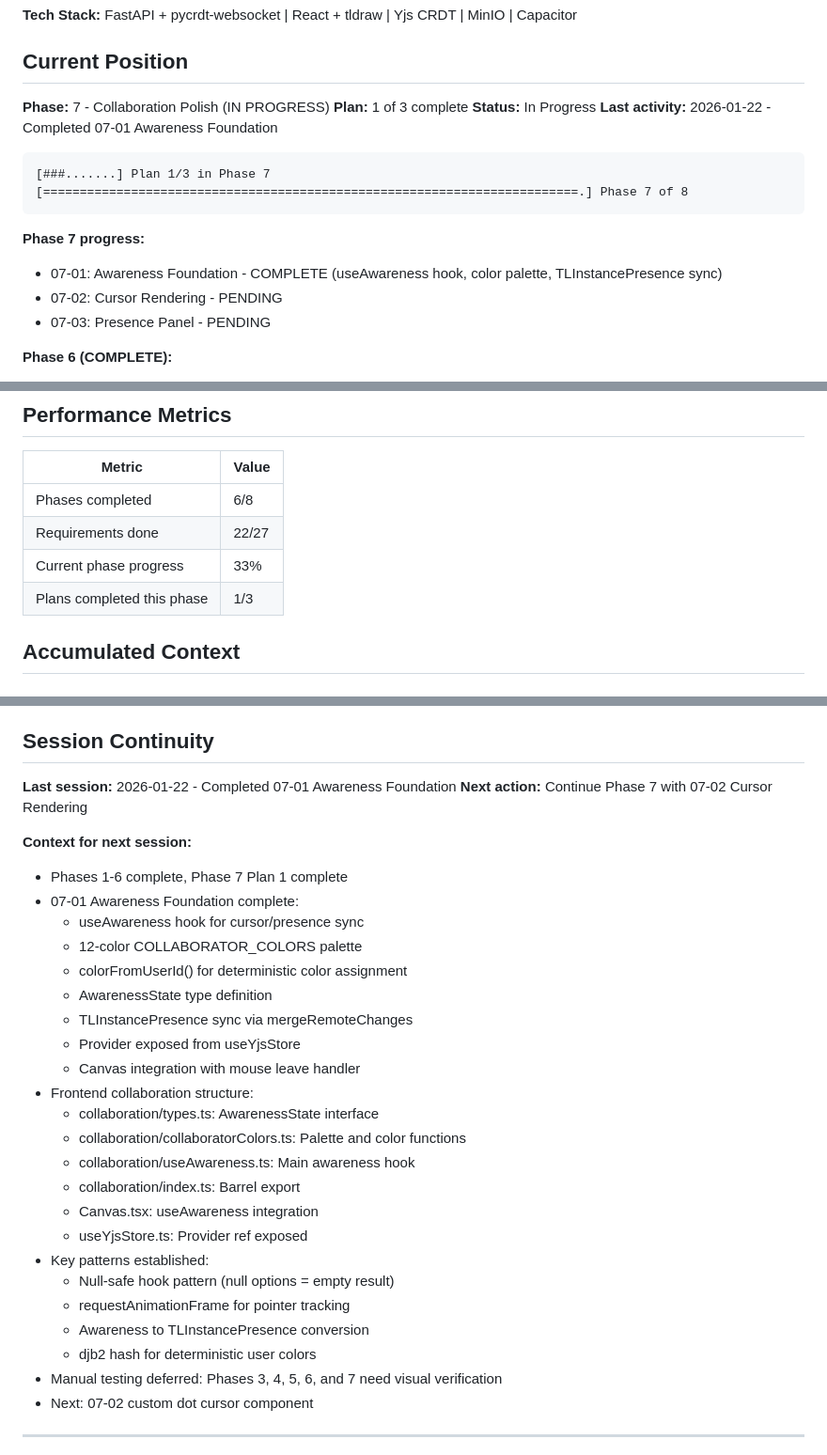
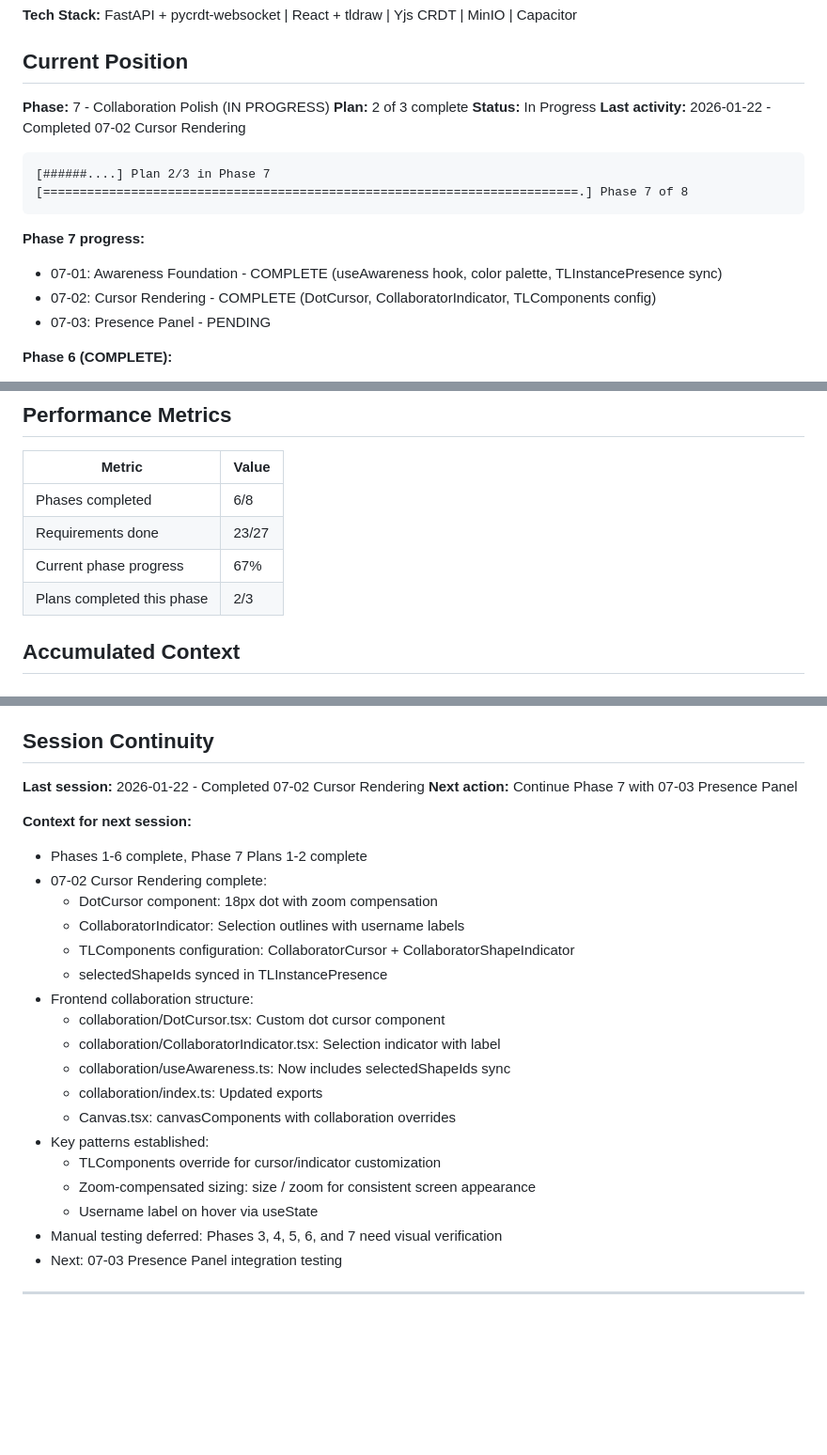
Before and after one commit to flyingpurplepizzaeater/TODOOO, a Markdown page: .planning/STATE.md, 3 parts joined by grey strips. Shown at 94% size. GitHub-like rendering; blank space fills up the shorter version.

Commit message:
docs(07-02): complete Cursor Rendering plan
Tasks completed: 3/3
- Create DotCursor component
- Create CollaboratorIndicator for selection outlines
- Configure TLComponents with custom cursor

SUMMARY: .planning/phases/07-collaboration-polish/07-02-SUMMARY.md

````diff
--- a/.planning/STATE.md
+++ b/.planning/STATE.md
@@ -11,18 +11,18 @@
 ## Current Position
 
 **Phase:** 7 - Collaboration Polish (IN PROGRESS)
-**Plan:** 1 of 3 complete
+**Plan:** 2 of 3 complete
 **Status:** In Progress
-**Last activity:** 2026-01-22 - Completed 07-01 Awareness Foundation
+**Last activity:** 2026-01-22 - Completed 07-02 Cursor Rendering
 
 ```
-[###.......] Plan 1/3 in Phase 7
+[######....] Plan 2/3 in Phase 7
 [=========================================================================.] Phase 7 of 8
 ```
 
 **Phase 7 progress:**
 - 07-01: Awareness Foundation - COMPLETE (useAwareness hook, color palette, TLInstancePresence sync)
-- 07-02: Cursor Rendering - PENDING
+- 07-02: Cursor Rendering - COMPLETE (DotCursor, CollaboratorIndicator, TLComponents config)
 - 07-03: Presence Panel - PENDING
 
 **Phase 6 (COMPLETE):**
@@ -38,9 +38,9 @@
 | Metric | Value |
 |--------|-------|
 | Phases completed | 6/8 |
-| Requirements done | 22/27 |
-| Current phase progress | 33% |
-| Plans completed this phase | 1/3 |
+| Requirements done | 23/27 |
+| Current phase progress | 67% |
+| Plans completed this phase | 2/3 |
 
 ## Accumulated Context
 
@@ -144,33 +148,28 @@ None currently.
 
 ## Session Continuity
 
-**Last session:** 2026-01-22 - Completed 07-01 Awareness Foundation
-**Next action:** Continue Phase 7 with 07-02 Cursor Rendering
+**Last session:** 2026-01-22 - Completed 07-02 Cursor Rendering
+**Next action:** Continue Phase 7 with 07-03 Presence Panel
 
 **Context for next session:**
-- Phases 1-6 complete, Phase 7 Plan 1 complete
-- 07-01 Awareness Foundation complete:
-  - useAwareness hook for cursor/presence sync
-  - 12-color COLLABORATOR_COLORS palette
-  - colorFromUserId() for deterministic color assignment
-  - AwarenessState type definition
-  - TLInstancePresence sync via mergeRemoteChanges
-  - Provider exposed from useYjsStore
-  - Canvas integration with mouse leave handler
+- Phases 1-6 complete, Phase 7 Plans 1-2 complete
+- 07-02 Cursor Rendering complete:
+  - DotCursor component: 18px dot with zoom compensation
+  - CollaboratorIndicator: Selection outlines with username labels
+  - TLComponents configuration: CollaboratorCursor + CollaboratorShapeIndicator
+  - selectedShapeIds synced in TLInstancePresence
 - Frontend collaboration structure:
-  - collaboration/types.ts: AwarenessState interface
-  - collaboration/collaboratorColors.ts: Palette and color functions
-  - collaboration/useAwareness.ts: Main awareness hook
-  - collaboration/index.ts: Barrel export
-  - Canvas.tsx: useAwareness integration
-  - useYjsStore.ts: Provider ref exposed
+  - collaboration/DotCursor.tsx: Custom dot cursor component
+  - collaboration/CollaboratorIndicator.tsx: Selection indicator with label
+  - collaboration/useAwareness.ts: Now includes selectedShapeIds sync
+  - collaboration/index.ts: Updated exports
+  - Canvas.tsx: canvasComponents with collaboration overrides
 - Key patterns established:
-  - Null-safe hook pattern (null options = empty result)
-  - requestAnimationFrame for pointer tracking
-  - Awareness to TLInstancePresence conversion
-  - djb2 hash for deterministic user colors
+  - TLComponents override for cursor/indicator customization
+  - Zoom-compensated sizing: size / zoom for consistent screen appearance
+  - Username label on hover via useState
 - Manual testing deferred: Phases 3, 4, 5, 6, and 7 need visual verification
-- Next: 07-02 custom dot cursor component
+- Next: 07-03 Presence Panel integration testing
 
 ---
 
````
Also changed, not shown: other parts of .planning/STATE.md (+5 -1 lines), 1 other file.
